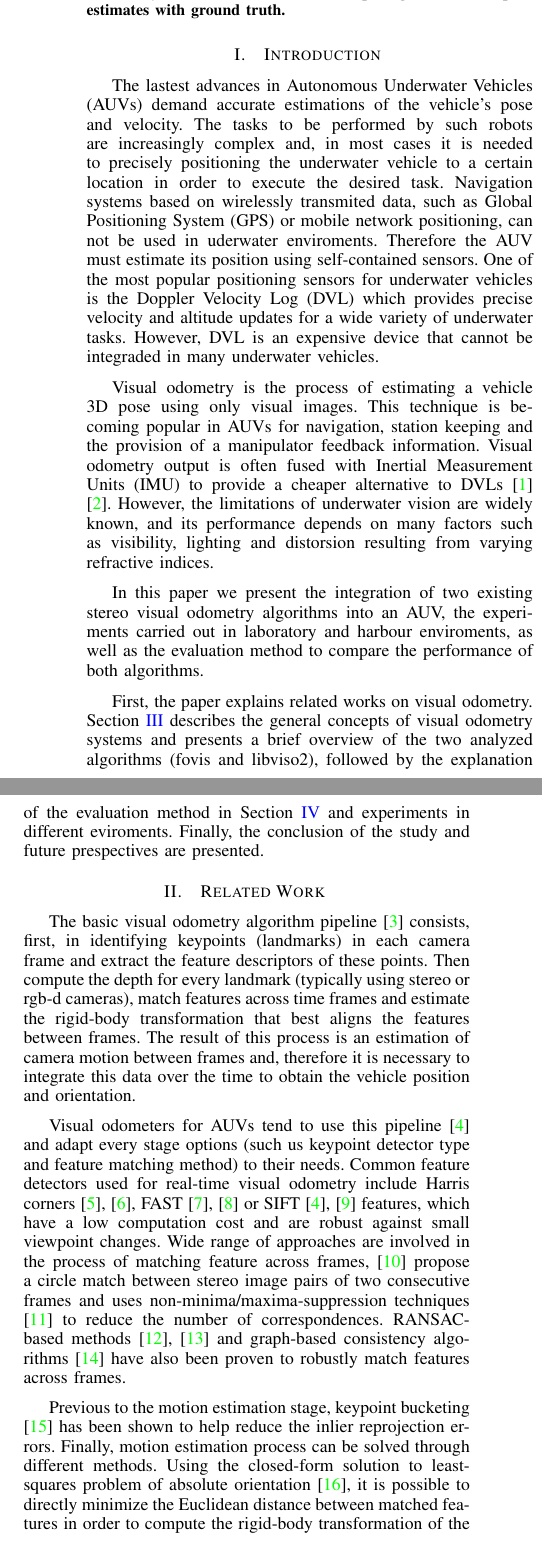
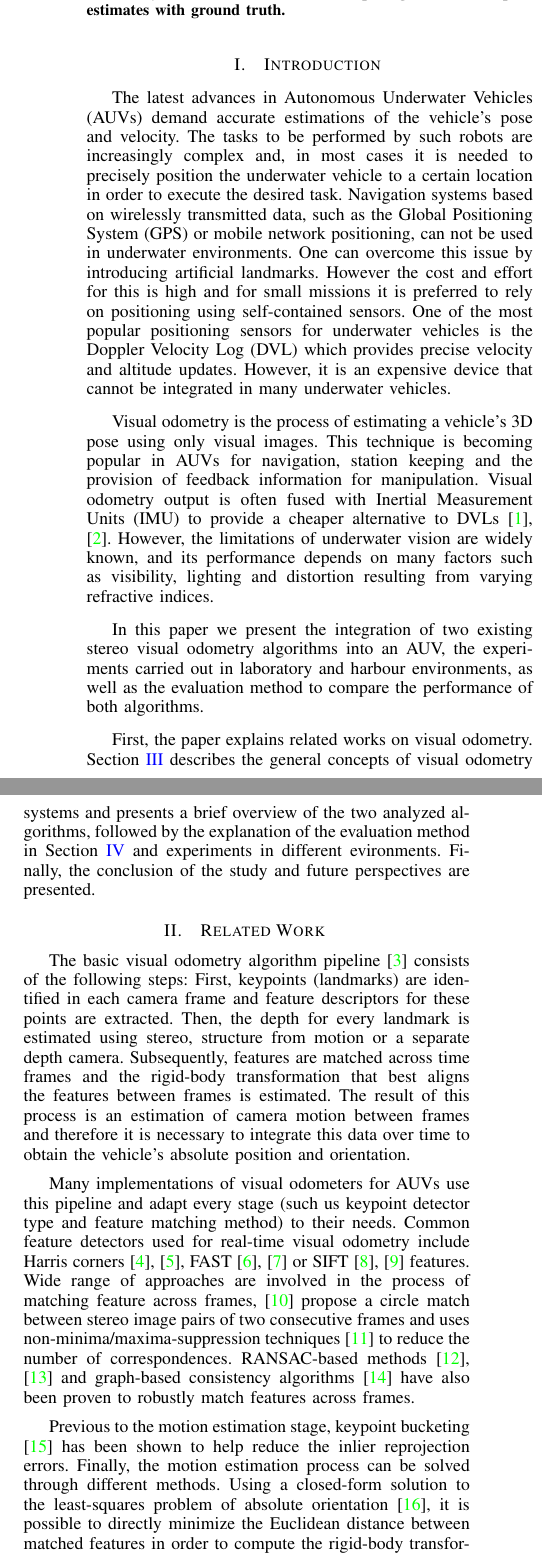
Before and after one commit to stwirth/visual_odometry_paper, a LaTeX paper (paper.tex): two parts of the columns of page 1 of 7, joined at a grey line, cut so that both start at the same text. Compiled offline with pdfLaTeX.

Commit message:
some corrections

```diff
--- a/paper.tex
+++ b/paper.tex
@@ -184,27 +184,27 @@ Vision based motion estimation algorithms are widely used in ground-based and ae
   \label{introduction}
 }
 
-The lastest advances in Autonomous Underwater Vehicles (AUVs) demand accurate estimations of the vehicle's pose and velocity. The tasks to be performed by such robots are increasingly complex and, in most cases it is needed to precisely positioning the underwater vehicle to a certain location in order to execute the desired task. Navigation systems based on wirelessly transmited data, such as Global Positioning System (GPS) or mobile network positioning, can not be used in uderwater enviroments. Therefore the AUV must estimate its position using self-contained sensors. One of the most popular positioning sensors for underwater vehicles is the Doppler Velocity Log (DVL) which provides precise velocity and altitude updates for a wide variety of underwater tasks. However, DVL is an expensive device that cannot be integraded in many underwater vehicles.
+The latest advances in Autonomous Underwater Vehicles (AUVs) demand accurate estimations of the vehicle's pose and velocity. The tasks to be performed by such robots are increasingly complex and, in most cases it is needed to precisely position the underwater vehicle to a certain location in order to execute the desired task. Navigation systems based on wirelessly transmitted data, such as the Global Positioning System (GPS) or mobile network positioning, can not be used in underwater environments. One can overcome this issue by introducing artificial landmarks. However the cost and effort for this is high and for small missions it is preferred to rely on positioning using self-contained sensors. One of the most popular positioning sensors for underwater vehicles is the Doppler Velocity Log (DVL) which provides precise velocity and altitude updates. However, it is an expensive device that cannot be integrated in many underwater vehicles.
 
-Visual odometry is the process of estimating a vehicle 3D pose using only visual images. This technique is becoming popular in AUVs for navigation, station keeping and the provision of a manipulator feedback information. Visual odometry output is often fused with Inertial Measurement Units (IMU) to provide a cheaper alternative to DVLs \cite{Hildebrandt2010} \cite{Dunbabin2004}. However, the limitations of underwater vision are widely known, and its performance depends on many factors such as visibility, lighting and distorsion resulting from varying refractive indices.
+Visual odometry is the process of estimating a vehicle's 3D pose using only visual images. This technique is becoming popular in AUVs for navigation, station keeping and the provision of feedback information for manipulation. Visual odometry output is often fused with Inertial Measurement Units (IMU) to provide a cheaper alternative to DVLs \cite{Hildebrandt2010,Dunbabin2004}. However, the limitations of underwater vision are widely known, and its performance depends on many factors such as visibility, lighting and distortion resulting from varying refractive indices.
 
-In this paper we present the integration of two existing stereo visual odometry algorithms into an AUV, the experiments carried out in laboratory and harbour enviroments, as well as the evaluation method to compare the performance of both algorithms.
+In this paper we present the integration of two existing stereo visual odometry algorithms into an AUV, the experiments carried out in laboratory and harbour environments, as well as the evaluation method to compare the performance of both algorithms.
 
-First, the paper explains related works on visual odometry. Section \ref{visual-odometry-systems} describes the general concepts of visual odometry systems and presents a brief overview of the two analyzed algorithms (fovis and libviso2), followed by the explanation of the evaluation method in Section \ref{experiments} and experiments in different eviroments. Finally, the conclusion of the study and future prespectives are presented.
+First, the paper explains related works on visual odometry. Section \ref{visual-odometry-systems} describes the general concepts of visual odometry systems and presents a brief overview of the two analyzed algorithms, followed by the explanation of the evaluation method in Section \ref{experiments} and experiments in different evironments. Finally, the conclusion of the study and future perspectives are presented.
 
 \section{Related Work
   \label{related-work}
 }
 
-The basic visual odometry algorithm pipeline \cite{Moravec1980} consists, first, in identifying keypoints (landmarks) in each camera frame and extract the feature descriptors of these points. Then compute the depth for every landmark (typically using stereo or rgb-d cameras), match features across time frames and estimate the rigid-body transformation that best aligns the features between frames. The result of this process is an estimation of  camera motion between frames and, therefore it is necessary to integrate this data over the time to obtain the vehicle position and orientation.
+The basic visual odometry algorithm pipeline \cite{Moravec1980} consists of the following steps: First, keypoints (landmarks) are identified in each camera frame and feature descriptors for these points are extracted. Then, the depth for every landmark is estimated using stereo, structure from motion or a separate depth camera. Subsequently, features are matched across time frames and the rigid-body transformation that best aligns the features between frames is estimated. The result of this process is an estimation of camera motion between frames and therefore it is necessary to integrate this data over time to obtain the vehicle's absolute position and orientation.
 
-Visual odometers for AUVs tend to use this pipeline \cite{Botelho2009} and adapt every stage options (such us keypoint detector type and feature matching method) to their needs. Common feature detectors used for real-time visual odometry include Harris corners \cite{Harris1988,Nister2006}, FAST \cite{Rosten2006,Huang2011} or SIFT \cite{Lowe2004,Botelho2009} features, which have a low computation cost and are robust against small viewpoint changes. Wide range of approaches are involved in the process of matching feature across frames, \cite{Geiger2011} propose a circle match between stereo image pairs of two consecutive frames and uses non-minima/maxima-suppression techniques \cite{Geiger2010} to reduce the number of correspondences. RANSAC-based methods \cite{Nister2004,Johnson2008} and graph-based consistency algorithms \cite{Howard2008} have also been proven to robustly match features across frames.
+Many implementations of visual odometers for AUVs use this pipeline and adapt every stage (such us keypoint detector type and feature matching method) to their needs. Common feature detectors used for real-time visual odometry include Harris corners \cite{Harris1988,Nister2006}, FAST \cite{Rosten2006,Huang2011} or SIFT \cite{Lowe2004,Botelho2009} features. Wide range of approaches are involved in the process of matching feature across frames, \cite{Geiger2011} propose a circle match between stereo image pairs of two consecutive frames and uses non-minima/maxima-suppression techniques \cite{Geiger2010} to reduce the number of correspondences. RANSAC-based methods \cite{Nister2004,Johnson2008} and graph-based consistency algorithms \cite{Howard2008} have also been proven to robustly match features across frames.
 
-Previous to the motion estimation stage, keypoint bucketing \cite{Zhang1995} has been shown to help reduce the inlier reprojection errors. Finally, motion estimation process can be solved through different methods. Using the closed-form solution to least-squares problem of absolute orientation \cite{Horn1987}, it is possible to directly minimize the Euclidean distance between matched features in order to compute the rigid-body transformation of the camera frame \cite{Huang2011}. Several ground-based visual odometers do not use 3D distances but implement the method of minimizing the pixel reprojection error \cite{Howard2008,Geiger2011}.
+Previous to the motion estimation stage, keypoint bucketing \cite{Zhang1995} has been shown to help reduce the inlier reprojection errors. Finally, the motion estimation process can be solved through different methods. Using a closed-form solution to the least-squares problem of absolute orientation \cite{Horn1987}, it is possible to directly minimize the Euclidean distance between matched features in order to compute the rigid-body transformation of the camera frame \cite{Huang2011}. Several ground-based visual odometers do not use 3D distances but implement the method of minimizing the pixel reprojection error \cite{Howard2008,Geiger2011,Huan2011}.
 
-Other AUVs localization algorithms are based on mosaics or structured enviroments and therefore assume prior knowledge of the area to explore \cite{Garcia2001,Gracias2003,Carreras2003}.
+Other localization algorithms are for AUVs are based on mosaics or structured environments and therefore assume prior knowledge of the area to explore \cite{Garcia2001,Gracias2003,Carreras2003}.
 
-Many of the techniques and algorithms described in this section are primary focused on ground and aerial vehicles, however most of them have not been tested in underwater environments. In this field, the complexity of the visual odometry task increases due to the dynamic light conditions and decreasing visibility with depth and turbity. Our focus is primarily on integrating and validating two different stereo-based visual odometry approaches in such enviroments.
+Many of the techniques and algorithms described in this section are primary focused on ground and aerial vehicles and most of them have not been tested in underwater environments. In this field, the complexity of the visual odometry task increases due to the dynamic light conditions and decreasing visibility with depth and turbidity. Our focus is primarily on integrating and validating two different stereo-based visual odometry approaches in such environments.
 
 \section{Visual Odometry Systems
   \label{visual-odometry-systems}
```
Also changed, not shown: paper.tex (20 more changed lines).
